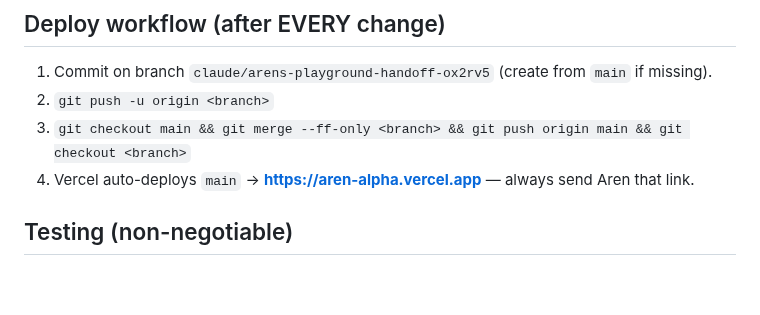
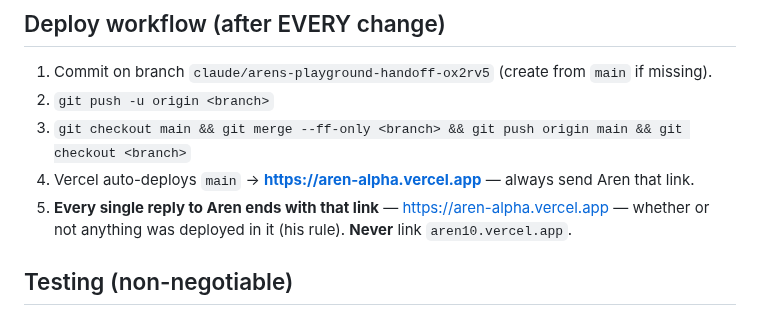
Before and after one commit to vetvarpet/aren, a Markdown page: CLAUDE.md, the part around the change. GitHub-like rendering; blank space fills up the shorter version.

Commit message:
Aren wants the link in every reply
Not only after a deploy — he asked for it at the bottom of every message,
so the rule now says so plainly.

```diff
--- a/CLAUDE.md
+++ b/CLAUDE.md
@@ -17,6 +17,7 @@ Site owner and director: **Aren Aghbalyan (Արեն)**, age 10, in Armenia — s
 2. `git push -u origin <branch>`
 3. `git checkout main && git merge --ff-only <branch> && git push origin main && git checkout <branch>`
 4. Vercel auto-deploys `main` → **https://aren-alpha.vercel.app** — always send Aren that link.
+5. **Every single reply to Aren ends with that link** — https://aren-alpha.vercel.app — whether or not anything was deployed in it (his rule). **Never** link `aren10.vercel.app`.
 
 ## Testing (non-negotiable)
 
```
